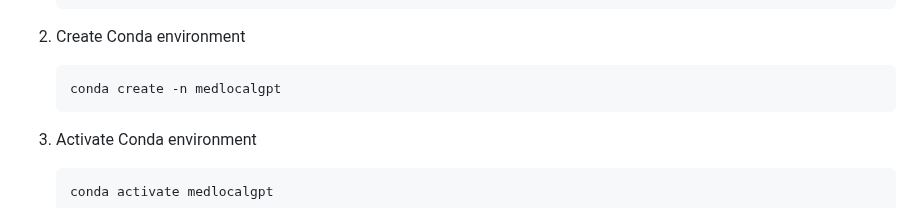
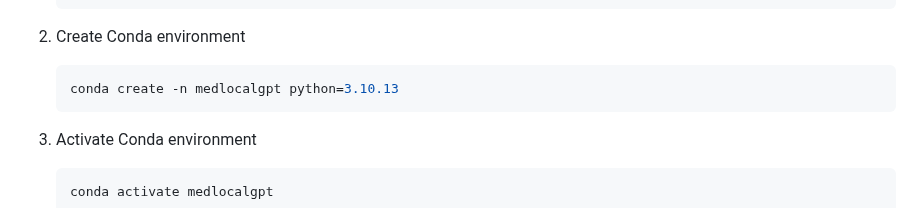
Before and after one commit to knowledge-ukraine/medlocalgpt, a Markdown page: README.md, the part around the change. Rendered like a GitHub page.

Commit message:
fix conda
fix conda

````diff
--- a/README.md
+++ b/README.md
@@ -38,7 +38,7 @@ Built with [🦜️🔗 LangChain](https://github.com/hwchase17/langchain), [GPT
 2. Create Conda environment
 
     ```bash
-    conda create -n medlocalgpt
+    conda create -n medlocalgpt python=3.10.13
     ```
 
 3. Activate Conda environment
````
